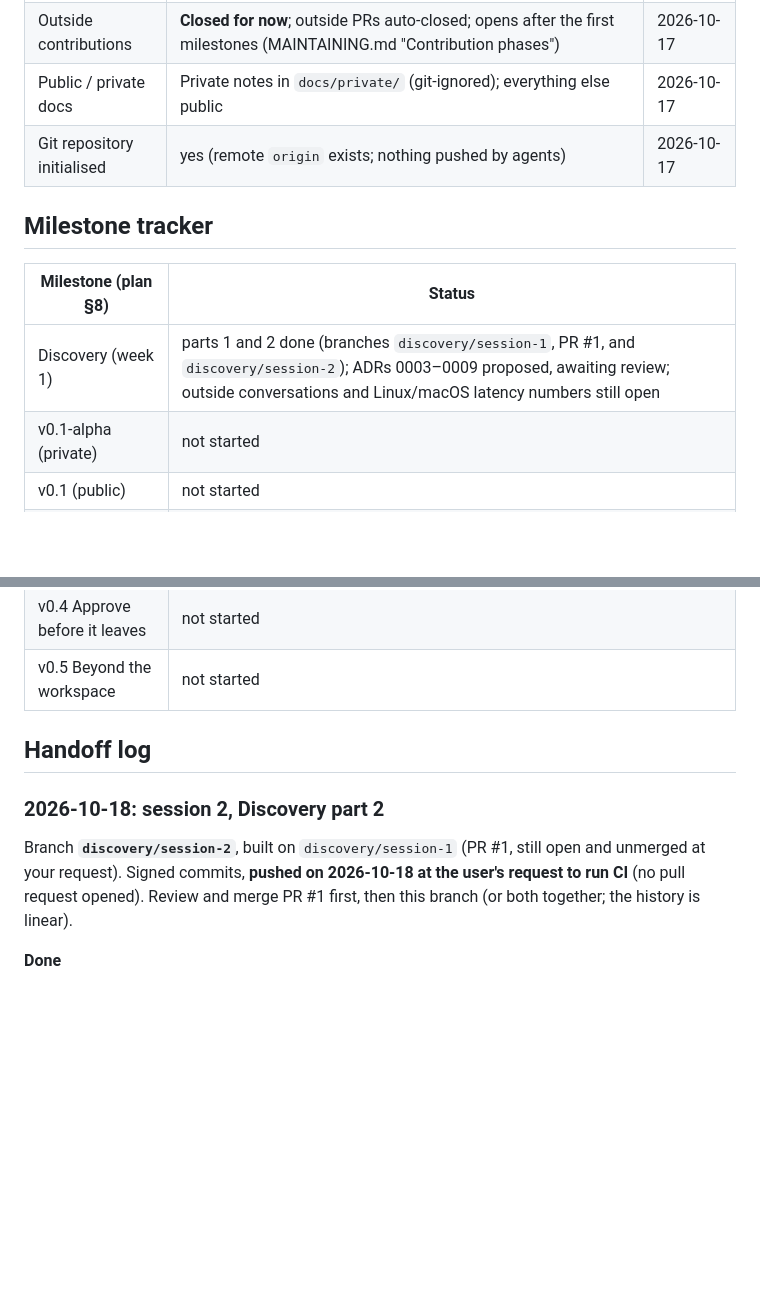
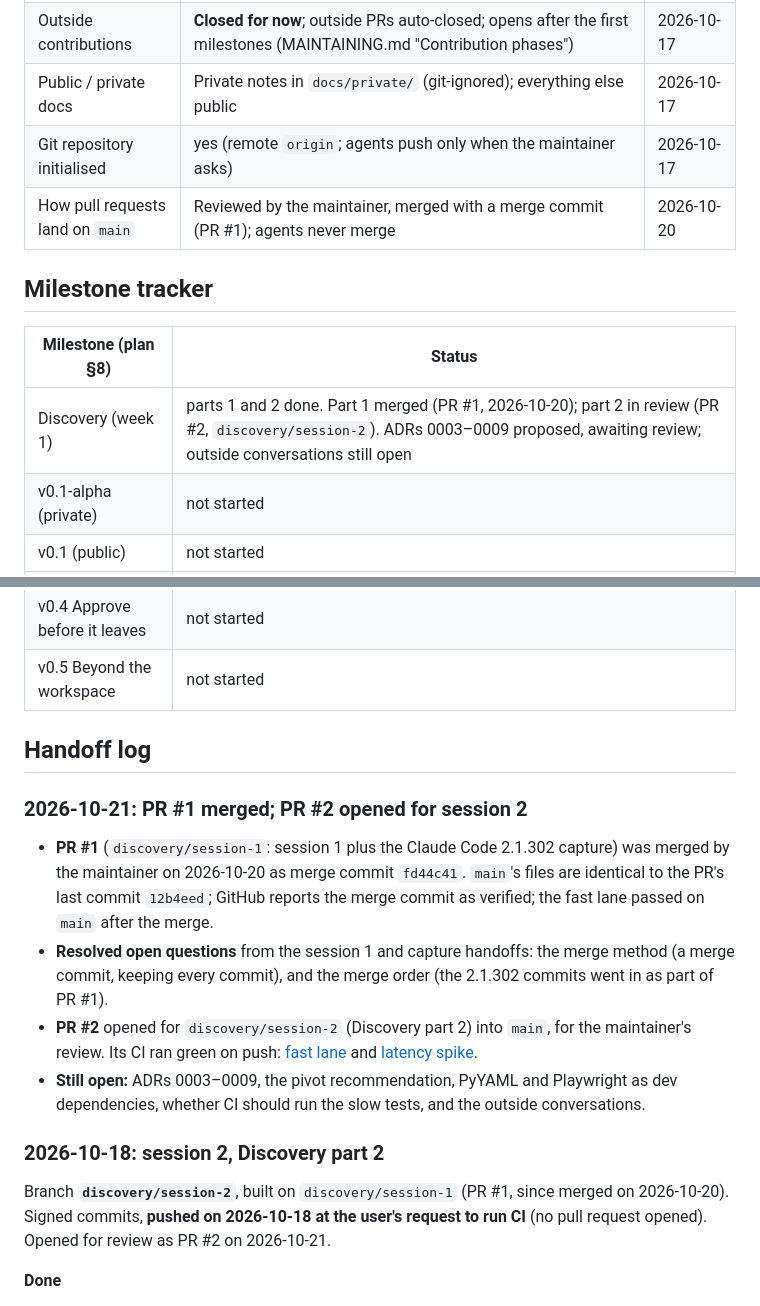
Before and after one commit to Jay2Kumar1Sharma/AgentVC, a Markdown page: docs/progress.md, 2 parts joined by grey strips. Rendered like a GitHub page; blank space fills up the shorter version.

Commit message:
docs(progress): PR #1 merged; session 2 goes to review as PR #2

```diff
--- a/docs/progress.md
+++ b/docs/progress.md
@@ -11,13 +11,14 @@ Updated at the end of every session by the agent doing the work. Newest handoff
 | GitHub owner/repo | **github.com/Jay2Kumar1Sharma/AgentVC** | 2026-10-17 |
 | Outside contributions | **Closed for now**; outside PRs auto-closed; opens after the first milestones (MAINTAINING.md "Contribution phases") | 2026-10-17 |
 | Public / private docs | Private notes in `docs/private/` (git-ignored); everything else public | 2026-10-17 |
-| Git repository initialised | yes (remote `origin` exists; nothing pushed by agents) | 2026-10-17 |
+| Git repository initialised | yes (remote `origin`; agents push only when the maintainer asks) | 2026-10-17 |
+| How pull requests land on `main` | Reviewed by the maintainer, merged with a merge commit (PR #1); agents never merge | 2026-10-20 |
 
 ## Milestone tracker
 
 | Milestone (plan §8) | Status |
 |---|---|
-| Discovery (week 1) | parts 1 and 2 done (branches `discovery/session-1`, PR #1, and `discovery/session-2`); ADRs 0003–0009 proposed, awaiting review; outside conversations and Linux/macOS latency numbers still open |
+| Discovery (week 1) | parts 1 and 2 done. Part 1 merged (PR #1, 2026-10-20); part 2 in review (PR #2, `discovery/session-2`). ADRs 0003–0009 proposed, awaiting review; outside conversations still open |
 | v0.1-alpha (private) | not started |
 | v0.1 (public) | not started |
 | v0.2 Know your effects | not started |
@@ -27,8 +28,14 @@ Updated at the end of every session by the agent doing the work. Newest handoff
 
 ## Handoff log
 
+### 2026-10-21: PR #1 merged; PR #2 opened for session 2
+- **PR #1** (`discovery/session-1`: session 1 plus the Claude Code 2.1.302 capture) was merged by the maintainer on 2026-10-20 as merge commit `fd44c41`. `main`'s files are identical to the PR's last commit `12b4eed`; GitHub reports the merge commit as verified; the fast lane passed on `main` after the merge.
+- **Resolved open questions** from the session 1 and capture handoffs: the merge method (a merge commit, keeping every commit), and the merge order (the 2.1.302 commits went in as part of PR #1).
+- **PR #2** opened for `discovery/session-2` (Discovery part 2) into `main`, for the maintainer's review. Its CI ran green on push: [fast lane](https://github.com/Jay2Kumar1Sharma/AgentVC/actions/runs/39116374614) and [latency spike](https://github.com/Jay2Kumar1Sharma/AgentVC/actions/runs/39114705668).
+- **Still open:** ADRs 0003–0009, the pivot recommendation, PyYAML and Playwright as dev dependencies, whether CI should run the slow tests, and the outside conversations.
+
 ### 2026-10-18: session 2, Discovery part 2
-Branch **`discovery/session-2`**, built on `discovery/session-1` (PR #1, still open and unmerged at your request). Signed commits, **pushed on 2026-10-18 at the user's request to run CI** (no pull request opened). Review and merge PR #1 first, then this branch (or both together; the history is linear).
+Branch **`discovery/session-2`**, built on `discovery/session-1` (PR #1, since merged on 2026-10-20). Signed commits, **pushed on 2026-10-18 at the user's request to run CI** (no pull request opened). Opened for review as PR #2 on 2026-10-21.
 
 **Done**
 - **Task 0, `make test`:** now the full local suite (ruff, format, mypy, `arch_check`, pytest with no marker filter), in both `Makefile` and `make.ps1`. Shown failing on a deliberately broken `slow` test (which `make fast` skipped) and passing once it was removed.
```
